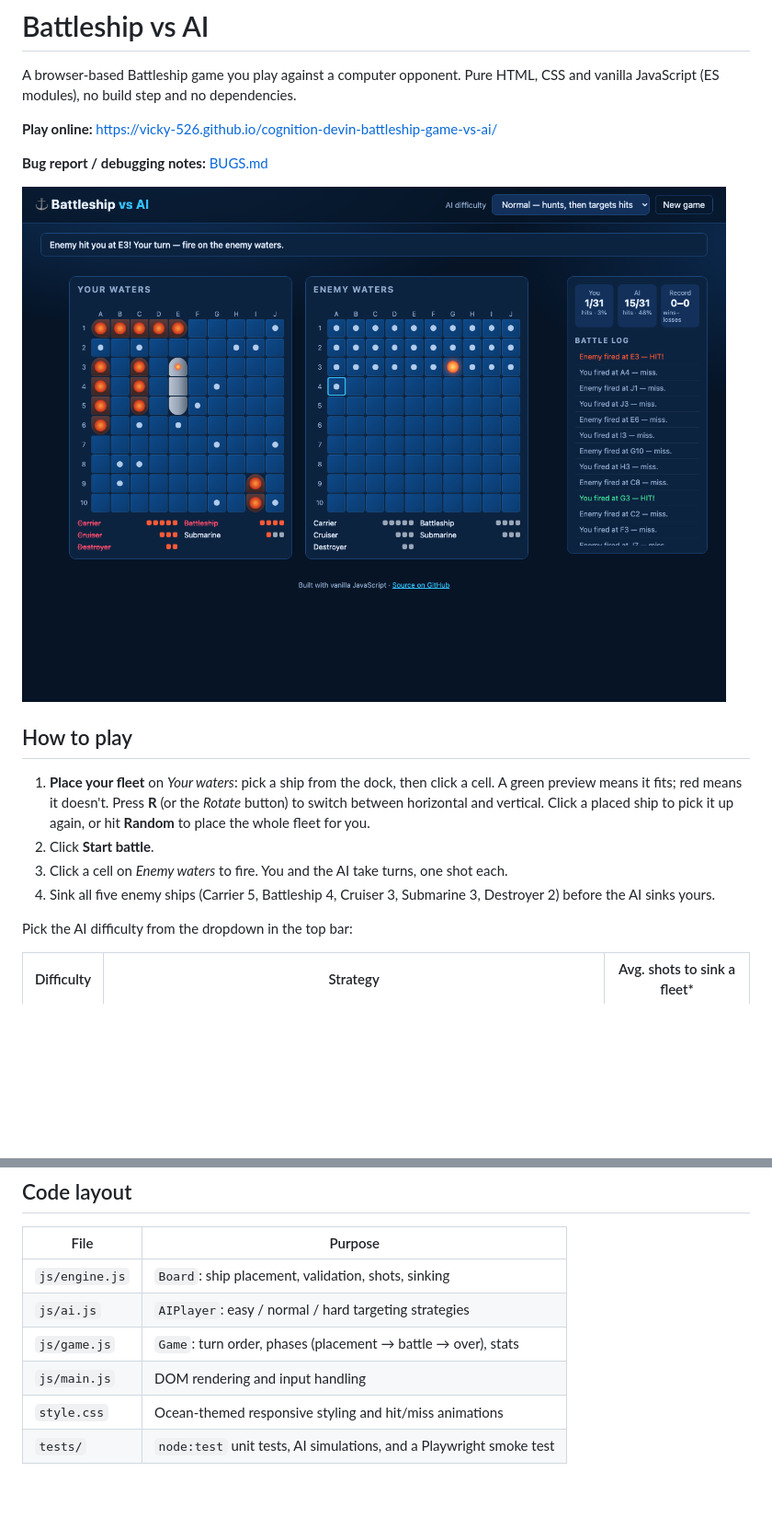
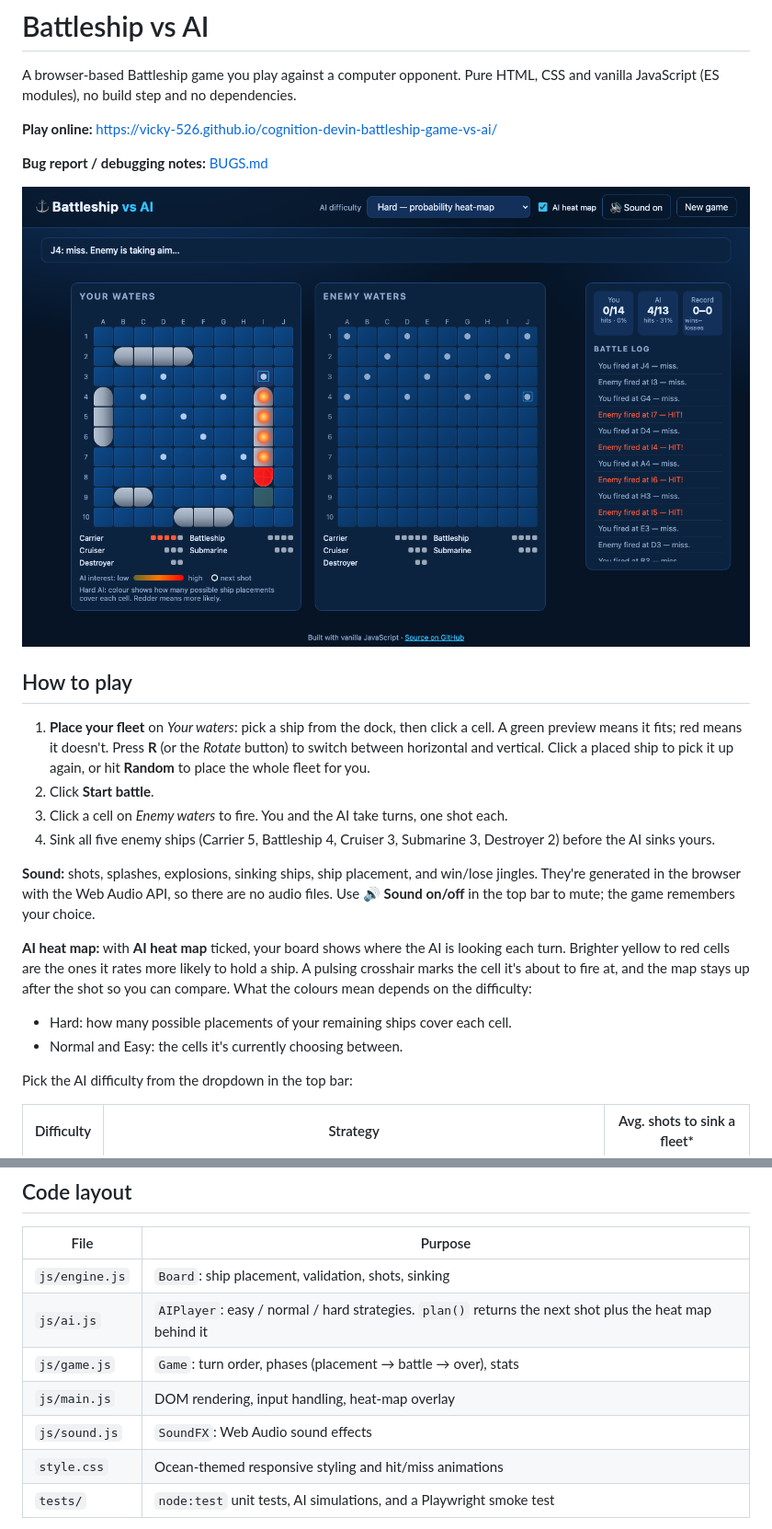
Before and after one commit to Vicky-526/cognition-devin-battleship-game-vs-ai, a Markdown page: README.md, 2 parts joined by grey strips. Shown at 92% size. Rendered like a GitHub page; pictures changed too: docs/screenshot.png; blank space fills up the shorter version.

Commit message:
Add sound effects and AI heat-map overlay
Co-Authored-By: Devin AI <158243242+devin-ai-integration[bot]@users.noreply.github.com>

```diff
--- a/README.md
+++ b/README.md
@@ -14,6 +14,12 @@ A browser-based Battleship game you play against a computer opponent. Pure HTML,
 2. Click **Start battle**.
 3. Click a cell on *Enemy waters* to fire. You and the AI take turns, one shot each.
 4. Sink all five enemy ships (Carrier 5, Battleship 4, Cruiser 3, Submarine 3, Destroyer 2) before the AI sinks yours.
+
+**Sound:** shots, splashes, explosions, sinking ships, ship placement, and win/lose jingles. They're generated in the browser with the Web Audio API, so there are no audio files. Use **🔊 Sound on/off** in the top bar to mute; the game remembers your choice.
+
+**AI heat map:** with **AI heat map** ticked, your board shows where the AI is looking each turn. Brighter yellow to red cells are the ones it rates more likely to hold a ship. A pulsing crosshair marks the cell it's about to fire at, and the map stays up after the shot so you can compare. What the colours mean depends on the difficulty:
+- Hard: how many possible placements of your remaining ships cover each cell.
+- Normal and Easy: the cells it's currently choosing between.
 
 Pick the AI difficulty from the dropdown in the top bar:
 
@@ -44,9 +50,10 @@ npm start &  node tests/e2e/smoke.mjs
 | File | Purpose |
 |---|---|
 | `js/engine.js` | `Board`: ship placement, validation, shots, sinking |
-| `js/ai.js` | `AIPlayer`: easy / normal / hard targeting strategies |
+| `js/ai.js` | `AIPlayer`: easy / normal / hard strategies. `plan()` returns the next shot plus the heat map behind it |
 | `js/game.js` | `Game`: turn order, phases (placement → battle → over), stats |
-| `js/main.js` | DOM rendering and input handling |
+| `js/main.js` | DOM rendering, input handling, heat-map overlay |
+| `js/sound.js` | `SoundFX`: Web Audio sound effects |
 | `style.css` | Ocean-themed responsive styling and hit/miss animations |
 | `tests/` | `node:test` unit tests, AI simulations, and a Playwright smoke test |
 
```
Also changed, not shown: BUGS.md (+10 -0 lines), 8 other files.
